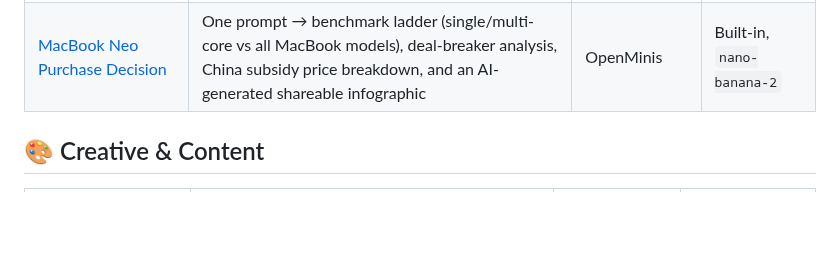
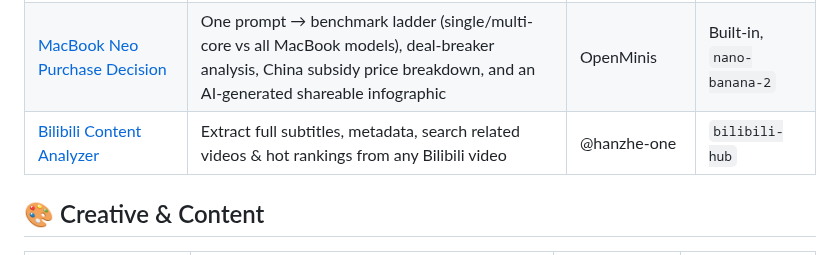
Before and after one commit to OpenMinis/AwesomeMinis, a Markdown page: README.md, the part around the change. Rendered like a GitHub page; blank space fills up the shorter version.

```diff
--- a/README.md
+++ b/README.md
@@ -64,6 +64,7 @@
 | [Tweet Fact-Check: Verify Health Claims](cases/research/tweet-fact-check.md) | Paste any tweet link → Minis fetches the content and cross-checks claims against medical literature, outputs a structured verdict table | @wsvn53 | `twitter-x-hub` |
 | [Part-of-Speech Tagging with Apple NLP](cases/research/nlp-article-pos-tagging.md) | Fetch a web article, scrape it to Markdown, then use Apple's on-device Natural Language framework to color-tag every word by part of speech in an interactive HTML report | MacStories (Federico Viticci) | Built-in |
 | [MacBook Neo Purchase Decision](cases/research/macbook-neo-purchase-decision.md) | One prompt → benchmark ladder (single/multi-core vs all MacBook models), deal-breaker analysis, China subsidy price breakdown, and an AI-generated shareable infographic | OpenMinis | Built-in, `nano-banana-2` |
+| [Bilibili Content Analyzer](cases/research/bilibili-content-analyzer.md) | Extract full subtitles, metadata, search related videos & hot rankings from any Bilibili video | @hanzhe-one | `bilibili-hub` |
 
 ## 🎨 Creative & Content
 
```
Also changed, not shown: cases/research/bilibili-content-analyzer.md (added, +110 -0 lines), assets/screenshots/bilibili-content-analyzer-1.jpg (added).
